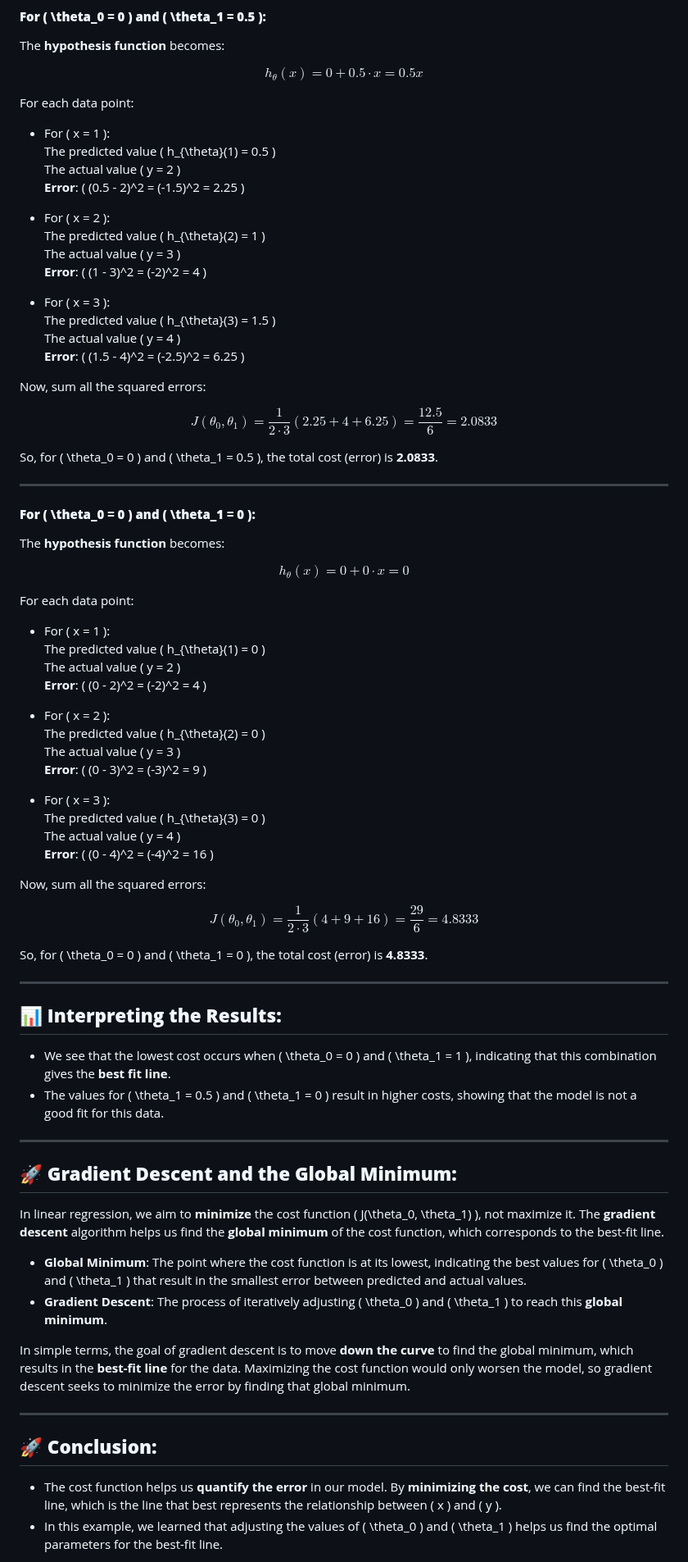
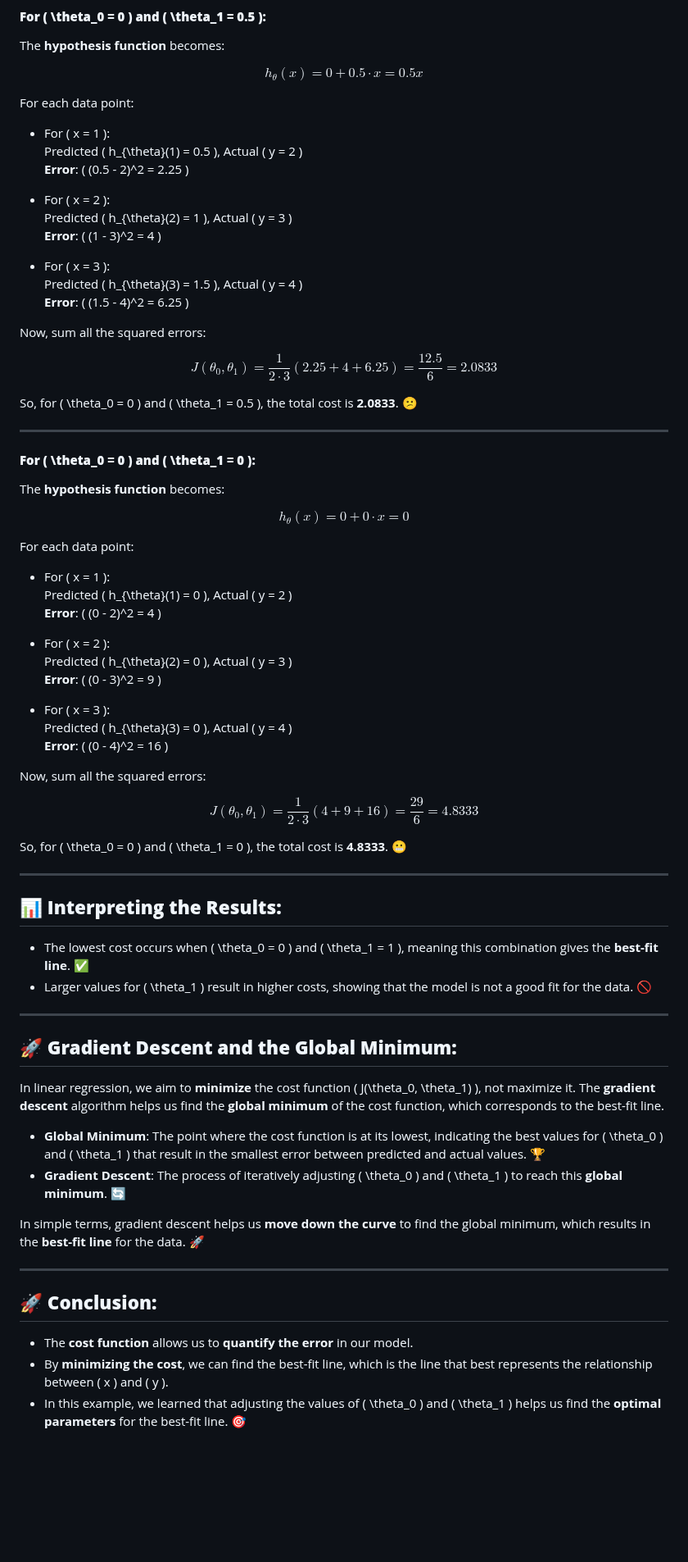
Before and after one commit to Ananddd06/Beginner_to_Advance_Machine_Learning_for_Freshers, a Markdown page: 8.ML_Algorithms/1.Linear_Regression/2.Cost_function.md, the part around one of its changes. Shown at 82% size. Rendered like a GitHub page; blank space fills up the shorter version.

Commit message:
changes in the cost function

```diff
--- a/8.ML_Algorithms/1.Linear_Regression/2.Cost_function.md
+++ b/8.ML_Algorithms/1.Linear_Regression/2.Cost_function.md
@@ -91,19 +88,16 @@ $$
 For each data point:
 
 - For \( x = 1 \):
-  The predicted value \( h\_{\theta}(1) = 0.5 \)
-  The actual value \( y = 2 \)
-  **Error**: \( (0.5 - 2)^2 = (-1.5)^2 = 2.25 \)
+  Predicted \( h\_{\theta}(1) = 0.5 \), Actual \( y = 2 \)
+  **Error**: \( (0.5 - 2)^2 = 2.25 \)
 
 - For \( x = 2 \):
-  The predicted value \( h\_{\theta}(2) = 1 \)
-  The actual value \( y = 3 \)
-  **Error**: \( (1 - 3)^2 = (-2)^2 = 4 \)
+  Predicted \( h\_{\theta}(2) = 1 \), Actual \( y = 3 \)
+  **Error**: \( (1 - 3)^2 = 4 \)
 
 - For \( x = 3 \):
-  The predicted value \( h\_{\theta}(3) = 1.5 \)
-  The actual value \( y = 4 \)
-  **Error**: \( (1.5 - 4)^2 = (-2.5)^2 = 6.25 \)
+  Predicted \( h\_{\theta}(3) = 1.5 \), Actual \( y = 4 \)
+  **Error**: \( (1.5 - 4)^2 = 6.25 \)
 
 Now, sum all the squared errors:
 
@@ -111,7 +105,7 @@ $$
 J(\theta_0, \theta_1) = \frac{1}{2 \cdot 3} \left( 2.25 + 4 + 6.25 \right) = \frac{12.5}{6} = 2.0833
 $$
 
-So, for \( \theta_0 = 0 \) and \( \theta_1 = 0.5 \), the total cost (error) is **2.0833**.
+So, for \( \theta_0 = 0 \) and \( \theta_1 = 0.5 \), the total cost is **2.0833**. 😕
 
 ---
 
@@ -126,19 +120,16 @@ $$
 For each data point:
 
 - For \( x = 1 \):
-  The predicted value \( h\_{\theta}(1) = 0 \)
-  The actual value \( y = 2 \)
-  **Error**: \( (0 - 2)^2 = (-2)^2 = 4 \)
+  Predicted \( h\_{\theta}(1) = 0 \), Actual \( y = 2 \)
+  **Error**: \( (0 - 2)^2 = 4 \)
 
 - For \( x = 2 \):
-  The predicted value \( h\_{\theta}(2) = 0 \)
-  The actual value \( y = 3 \)
-  **Error**: \( (0 - 3)^2 = (-3)^2 = 9 \)
+  Predicted \( h\_{\theta}(2) = 0 \), Actual \( y = 3 \)
+  **Error**: \( (0 - 3)^2 = 9 \)
 
 - For \( x = 3 \):
-  The predicted value \( h\_{\theta}(3) = 0 \)
-  The actual value \( y = 4 \)
-  **Error**: \( (0 - 4)^2 = (-4)^2 = 16 \)
+  Predicted \( h\_{\theta}(3) = 0 \), Actual \( y = 4 \)
+  **Error**: \( (0 - 4)^2 = 16 \)
 
 Now, sum all the squared errors:
 
@@ -146,14 +137,14 @@ $$
 J(\theta_0, \theta_1) = \frac{1}{2 \cdot 3} \left( 4 + 9 + 16 \right) = \frac{29}{6} = 4.8333
 $$
 
-So, for \( \theta_0 = 0 \) and \( \theta_1 = 0 \), the total cost (error) is **4.8333**.
+So, for \( \theta_0 = 0 \) and \( \theta_1 = 0 \), the total cost is **4.8333**. 😬
 
 ---
 
 ## 📊 **Interpreting the Results:**
 
-- We see that the lowest cost occurs when \( \theta_0 = 0 \) and \( \theta_1 = 1 \), indicating that this combination gives the **best fit line**.
-- The values for \( \theta_1 = 0.5 \) and \( \theta_1 = 0 \) result in higher costs, showing that the model is not a good fit for this data.
+- The lowest cost occurs when \( \theta_0 = 0 \) and \( \theta_1 = 1 \), meaning this combination gives the **best-fit line**. ✅
+- Larger values for \( \theta_1 \) result in higher costs, showing that the model is not a good fit for the data. 🚫
 
 ---
 
@@ -161,15 +152,16 @@ So, for \( \theta_0 = 0 \) and \( \theta_1 = 0 \), the total cost (error) is **4
 
 In linear regression, we aim to **minimize** the cost function \( J(\theta_0, \theta_1) \), not maximize it. The **gradient descent** algorithm helps us find the **global minimum** of the cost function, which corresponds to the best-fit line.
 
-- **Global Minimum**: The point where the cost function is at its lowest, indicating the best values for \( \theta_0 \) and \( \theta_1 \) that result in the smallest error between predicted and actual values.
-- **Gradient Descent**: The process of iteratively adjusting \( \theta_0 \) and \( \theta_1 \) to reach this **global minimum**.
+- **Global Minimum**: The point where the cost function is at its lowest, indicating the best values for \( \theta_0 \) and \( \theta_1 \) that result in the smallest error between predicted and actual values. 🏆
+- **Gradient Descent**: The process of iteratively adjusting \( \theta_0 \) and \( \theta_1 \) to reach this **global minimum**. 🔄
 
-In simple terms, the goal of gradient descent is to move **down the curve** to find the global minimum, which results in the **best-fit line** for the data. Maximizing the cost function would only worsen the model, so gradient descent seeks to minimize the error by finding that global minimum.
+In simple terms, gradient descent helps us **move down the curve** to find the global minimum, which results in the **best-fit line** for the data. 🚀
 
 ---
 
 ## 🚀 **Conclusion:**
 
-- The cost function helps us **quantify the error** in our model. By **minimizing the cost**, we can find the best-fit line, which is the line that best represents the relationship between \( x \) and \( y \).
-- In this example, we learned that adjusting the values of \( \theta_0 \) and \( \theta_1 \) helps us find the optimal parameters for the best-fit line.
+- The **cost function** allows us to **quantify the error** in our model.
+- By **minimizing the cost**, we can find the best-fit line, which is the line that best represents the relationship between \( x \) and \( y \).
+- In this example, we learned that adjusting the values of \( \theta_0 \) and \( \theta_1 \) helps us find the **optimal parameters** for the best-fit line. 🎯
 
```
Also changed, not shown: other parts of 8.ML_Algorithms/1.Linear_Regression/2.Cost_function.md (+19 -22 lines).
